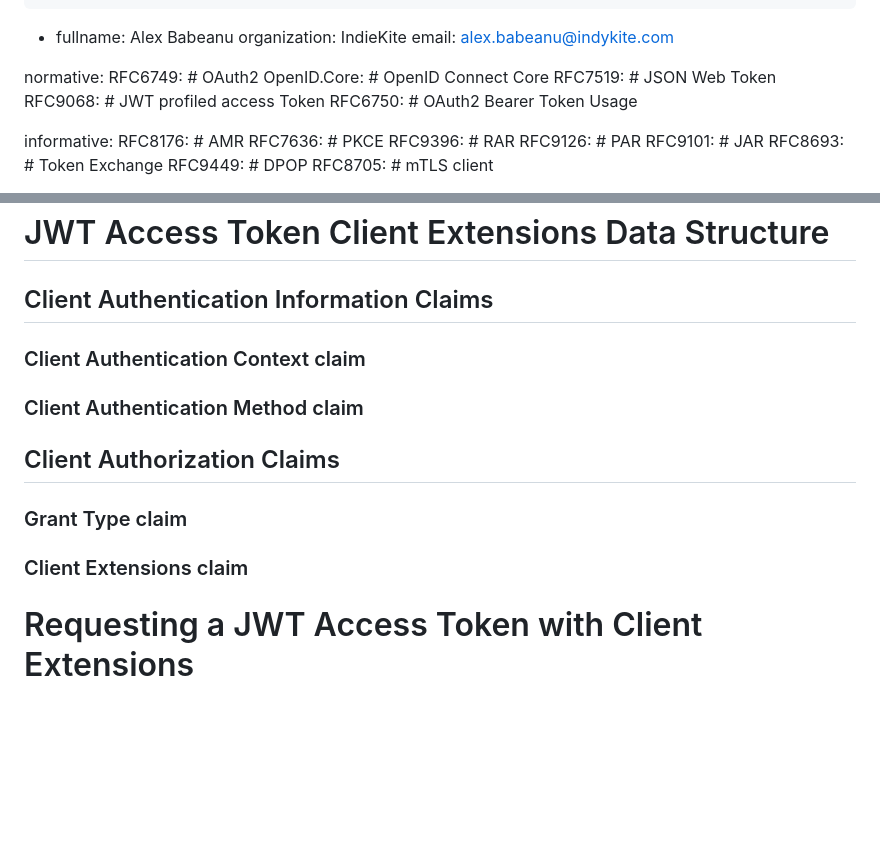
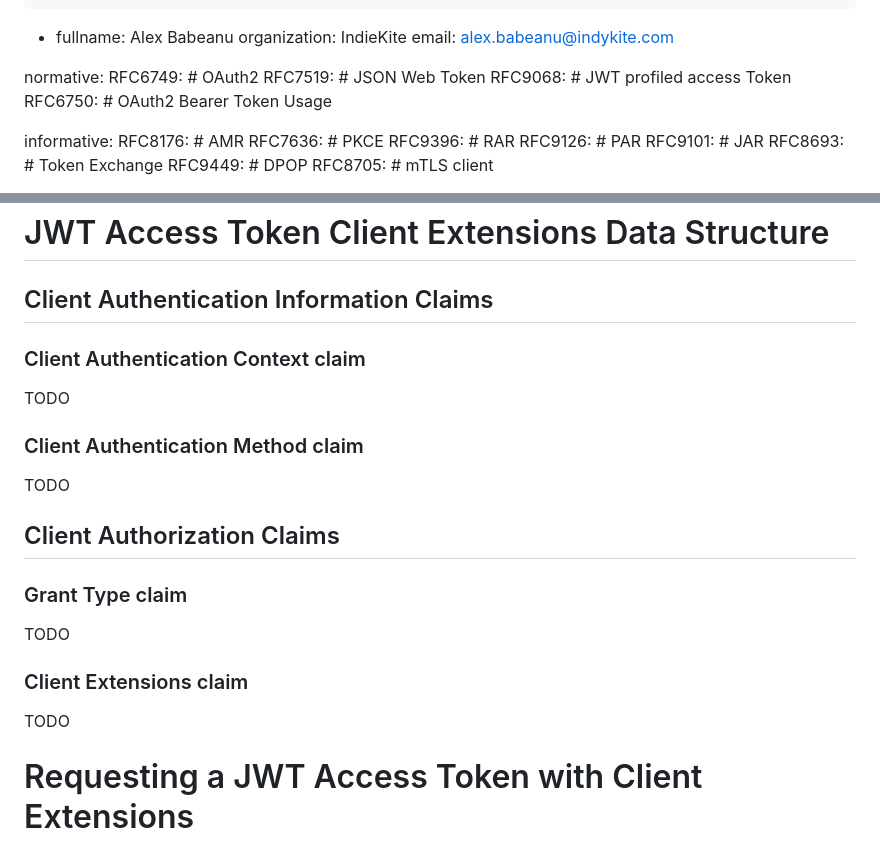
Before and after one commit to identitymonk/draft-lombardo-oauth-client-extension-claims, a Markdown page: draft-lombardo-oauth-client-extension-claims.md, 2 parts joined by grey strips. Drawn GitHub-style; blank space fills up the shorter version.

Commit message:
Update draft-lombardo-oauth-client-extension-claims.md
removing OpenID.Core

```diff
--- a/draft-lombardo-oauth-client-extension-claims.md
+++ b/draft-lombardo-oauth-client-extension-claims.md
@@ -34,7 +34,6 @@ author:
 
 normative:
   RFC6749: # OAuth2
-  OpenID.Core: # OpenID Connect Core
   RFC7519: # JSON Web Token
   RFC9068: # JWT profiled access Token
   RFC6750: # OAuth2 Bearer Token Usage
@@ -80,16 +79,15 @@ This specification uses the terms "access token", "authorization server", "autho
 
 # JWT Access Token Client Extensions Data Structure
 ## Client Authentication Information Claims
-
 ### Client Authentication Context claim
-
+TODO
 ### Client Authentication Method claim
-
+TODO
 ## Client Authorization Claims
 ### Grant Type claim
-
+TODO
 ### Client Extensions claim
-
+TODO
 
 
 # Requesting a JWT Access Token with Client Extensions
```
